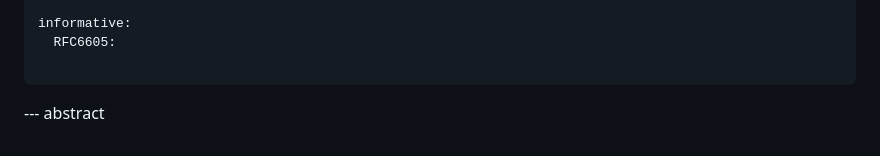
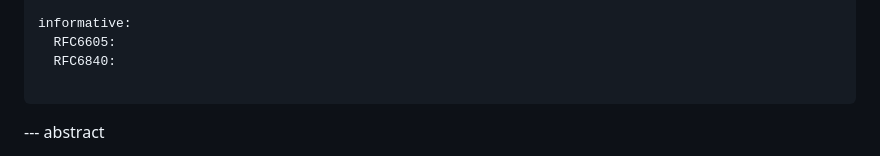
Before and after one commit to bwesterb/draft-westerbaan-dnssec-mldsa, a Markdown page: draft-westerbaan-dnssec-mldsa.md, the part around the change. Rendered like a GitHub page.

Commit message:
missing ref

```diff
--- a/draft-westerbaan-dnssec-mldsa.md
+++ b/draft-westerbaan-dnssec-mldsa.md
@@ -47,6 +47,7 @@ normative:
 
 informative:
   RFC6605:
+  RFC6840:
 
 ...
 
```
